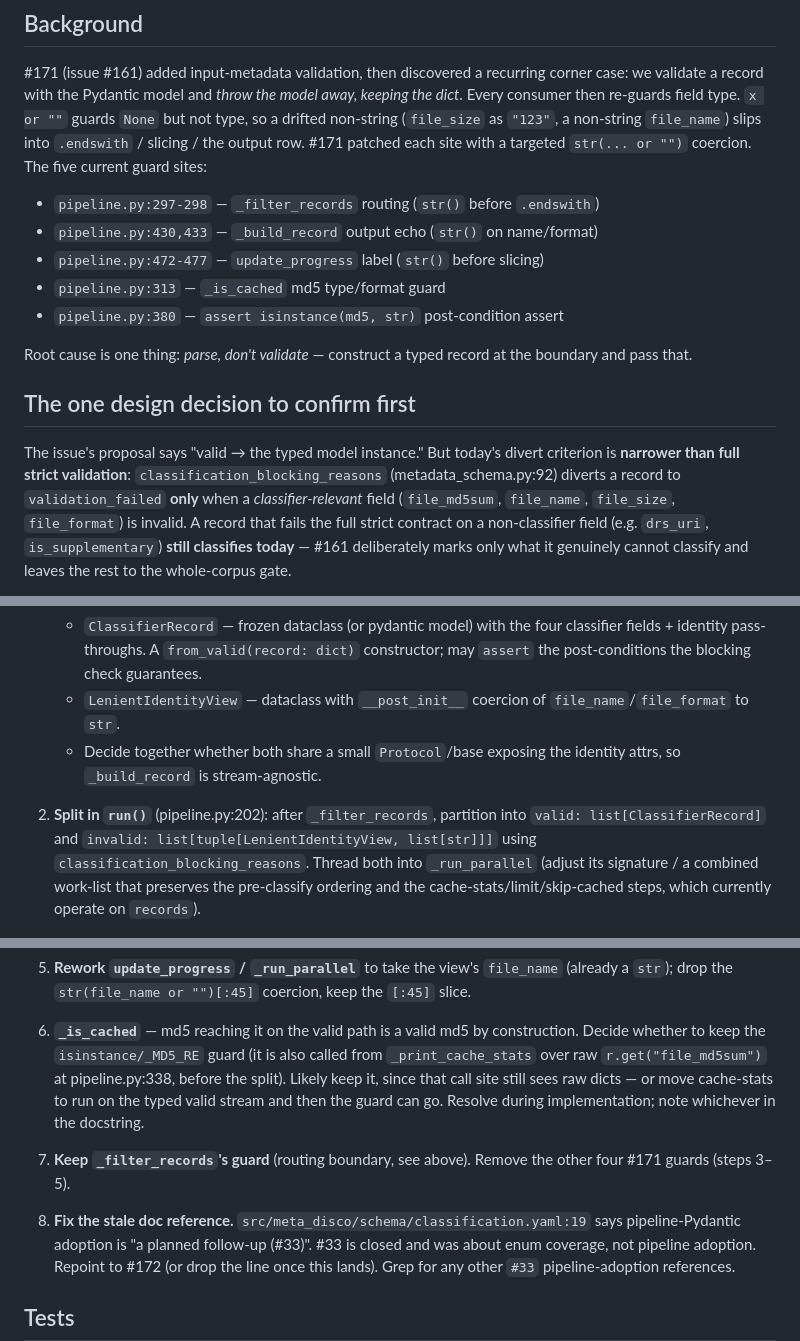
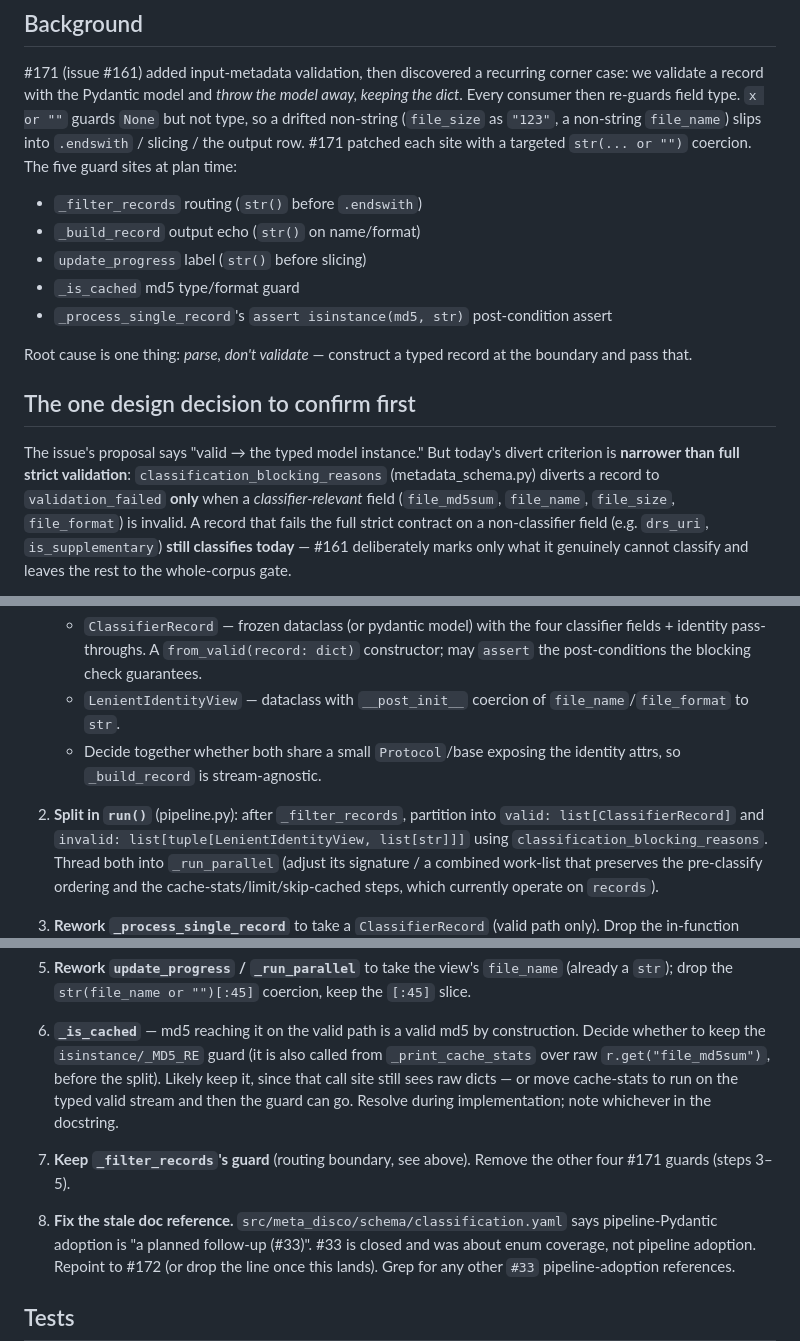
Before and after one commit to DataBiosphere/meta-disco, a Markdown page: docs/plans/172-typed-record-boundary.md, 3 parts joined by grey strips. Drawn GitHub-style.

Commit message:
Strip stale line numbers from plan doc (Copilot review, #172)
Co-Authored-By: Claude Opus 4.8 <noreply@anthropic.com>

```diff
--- a/docs/plans/172-typed-record-boundary.md
+++ b/docs/plans/172-typed-record-boundary.md
@@ -22,13 +22,13 @@ corner case: we validate a record with the Pydantic model and *throw the model
 away, keeping the dict*. Every consumer then re-guards field type. `x or ""` guards
 `None` but not type, so a drifted non-string (`file_size` as `"123"`, a non-string
 `file_name`) slips into `.endswith` / slicing / the output row. #171 patched each
-site with a targeted `str(... or "")` coercion. The five current guard sites:
+site with a targeted `str(... or "")` coercion. The five guard sites at plan time:
 
-- `pipeline.py:297-298` — `_filter_records` routing (`str()` before `.endswith`)
-- `pipeline.py:430,433` — `_build_record` output echo (`str()` on name/format)
-- `pipeline.py:472-477` — `update_progress` label (`str()` before slicing)
-- `pipeline.py:313` — `_is_cached` md5 type/format guard
-- `pipeline.py:380` — `assert isinstance(md5, str)` post-condition assert
+- `_filter_records` routing (`str()` before `.endswith`)
+- `_build_record` output echo (`str()` on name/format)
+- `update_progress` label (`str()` before slicing)
+- `_is_cached` md5 type/format guard
+- `_process_single_record`'s `assert isinstance(md5, str)` post-condition assert
 
 Root cause is one thing: *parse, don't validate* — construct a typed record at the
 boundary and pass that.
@@ -37,7 +37,7 @@ boundary and pass that.
 
 The issue's proposal says "valid → the typed model instance." But today's divert
 criterion is **narrower than full strict validation**:
-`classification_blocking_reasons` (metadata_schema.py:92) diverts a record to
+`classification_blocking_reasons` (metadata_schema.py) diverts a record to
 `validation_failed` **only** when a *classifier-relevant* field
 (`file_md5sum`, `file_name`, `file_size`, `file_format`) is invalid. A record that
 fails the full strict contract on a non-classifier field (e.g. `drs_uri`,
@@ -98,7 +98,7 @@ remove the other four.
    - Decide together whether both share a small `Protocol`/base exposing the
      identity attrs, so `_build_record` is stream-agnostic.
 
-2. **Split in `run()`** (pipeline.py:202): after `_filter_records`, partition into
+2. **Split in `run()`** (pipeline.py): after `_filter_records`, partition into
    `valid: list[ClassifierRecord]` and `invalid: list[tuple[LenientIdentityView,
    list[str]]]` using `classification_blocking_reasons`. Thread both into
    `_run_parallel` (adjust its signature / a combined work-list that preserves the
@@ -121,15 +121,15 @@ remove the other four.
 
 6. **`_is_cached`** — md5 reaching it on the valid path is a valid md5 by
    construction. Decide whether to keep the `isinstance/_MD5_RE` guard (it is also
-   called from `_print_cache_stats` over raw `r.get("file_md5sum")` at
-   pipeline.py:338, before the split). Likely keep it, since that call site still
+   called from `_print_cache_stats` over raw `r.get("file_md5sum")`, before the
+   split). Likely keep it, since that call site still
    sees raw dicts — or move cache-stats to run on the typed valid stream and then
    the guard can go. Resolve during implementation; note whichever in the docstring.
 
 7. **Keep `_filter_records`'s guard** (routing boundary, see above). Remove the
    other four #171 guards (steps 3–5).
 
-8. **Fix the stale doc reference.** `src/meta_disco/schema/classification.yaml:19`
+8. **Fix the stale doc reference.** `src/meta_disco/schema/classification.yaml`
    says pipeline-Pydantic adoption is "a planned follow-up (#33)". #33 is closed and
    was about enum coverage, not pipeline adoption. Repoint to #172 (or drop the line
    once this lands). Grep for any other `#33` pipeline-adoption references.
```
Also changed, not shown: other parts of docs/plans/172-typed-record-boundary.md (+1 -1 lines).
